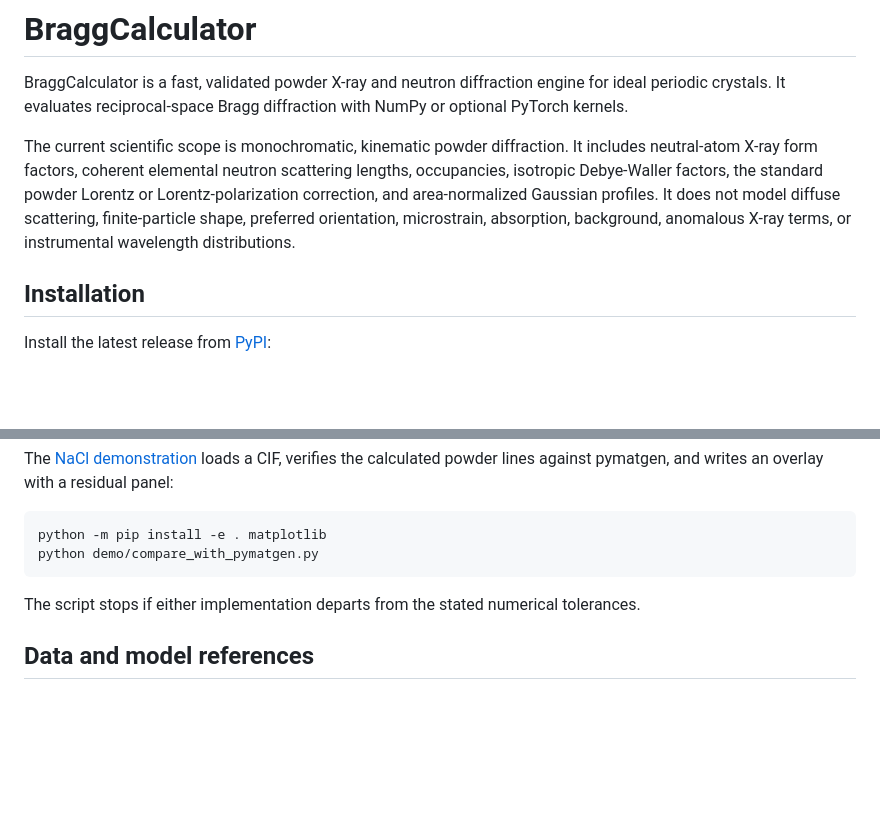
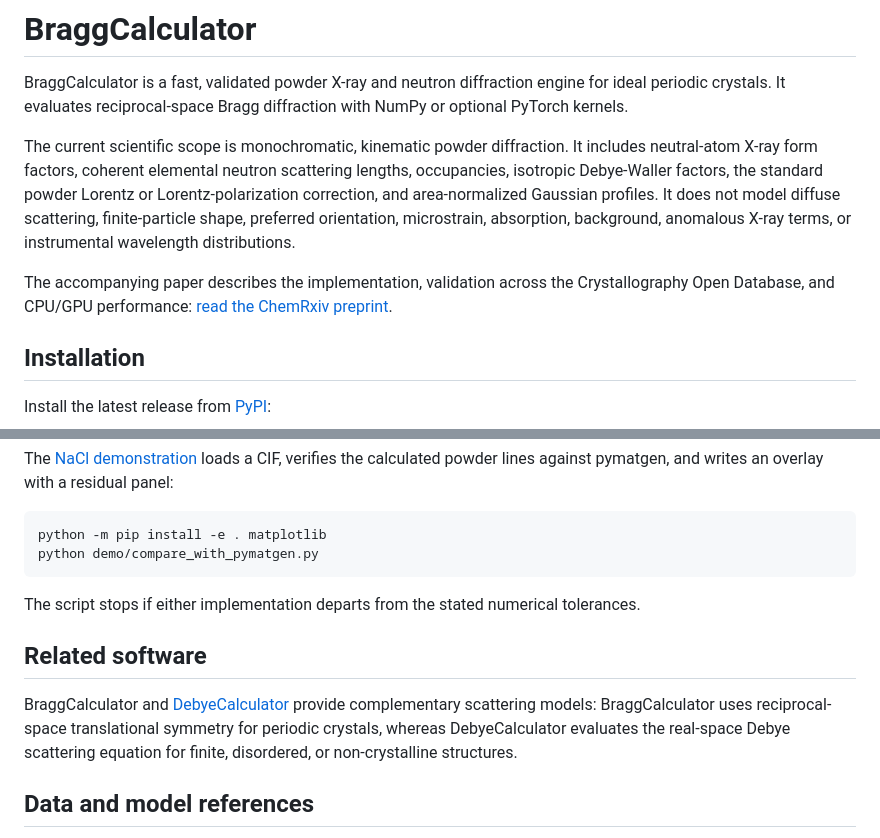
Before and after one commit to FrederikLizakJohansen/BraggCalculator, a Markdown page: README.md, 2 parts joined by grey strips. Rendered like a GitHub page; blank space fills up the shorter version.

Commit message:
link preprint and companion scattering software

```diff
--- a/README.md
+++ b/README.md
@@ -15,6 +15,10 @@ powder Lorentz or Lorentz-polarization correction, and area-normalized Gaussian
 profiles. It does not model diffuse scattering, finite-particle shape, preferred
 orientation, microstrain, absorption, background, anomalous X-ray terms, or
 instrumental wavelength distributions.
+
+The accompanying paper describes the implementation, validation across the
+Crystallography Open Database, and CPU/GPU performance:
+[read the ChemRxiv preprint](https://chemrxiv.org/doi/abs/10.26434/chemrxiv.15006388/v1).
 
 ## Installation
 
@@ -181,6 +185,15 @@ python demo/compare_with_pymatgen.py
 The script stops if either implementation departs from the stated numerical
 tolerances.
 
+## Related software
+
+BraggCalculator and
+[DebyeCalculator](https://github.com/FrederikLizakJohansen/DebyeCalculator)
+provide complementary scattering models: BraggCalculator uses reciprocal-space
+translational symmetry for periodic crystals, whereas DebyeCalculator evaluates
+the real-space Debye scattering equation for finite, disordered, or
+non-crystalline structures.
+
 ## Data and model references
 
 - P. A. Doyle and P. S. Turner, *Acta Crystallographica A* **24**, 390–397
```
